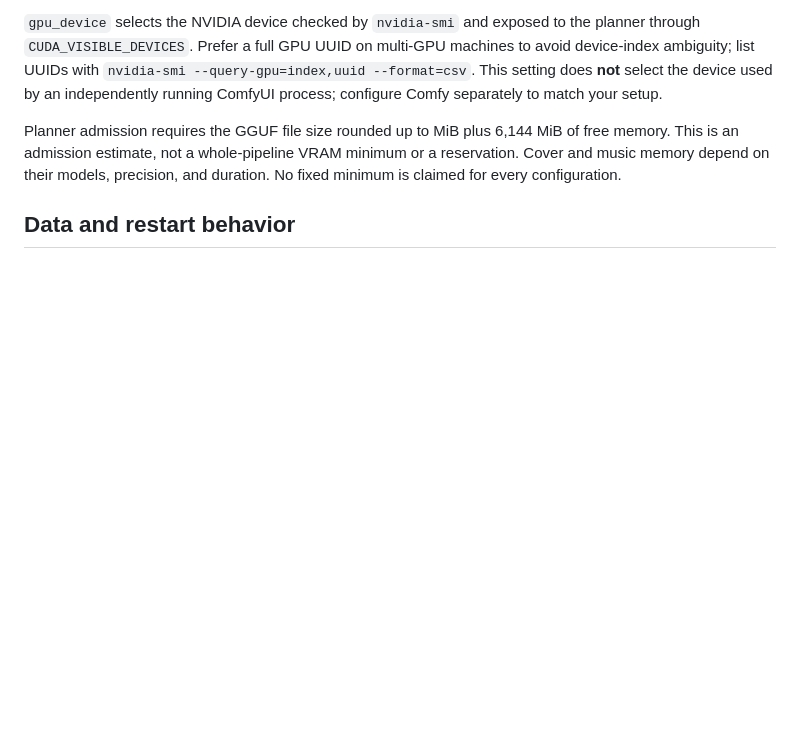
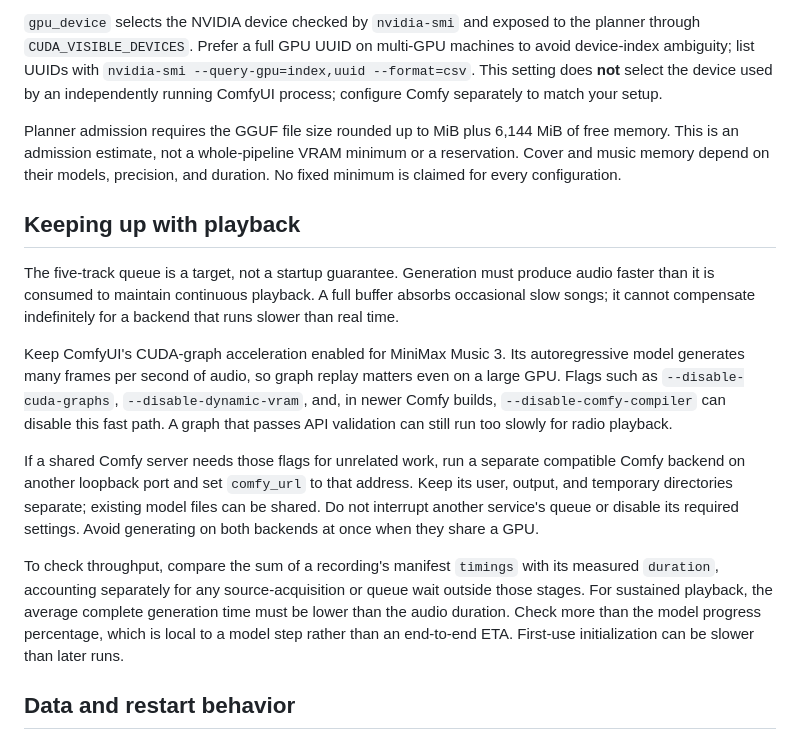
Before and after one commit to AustinEral/undiscovered, a Markdown page: docs/setup.md, the part around the change. Drawn GitHub-style; blank space fills up the shorter version.

Commit message:
Document accelerated backend requirements for continuous playback

```diff
--- a/docs/setup.md
+++ b/docs/setup.md
@@ -61,6 +61,16 @@ The planner, cover, and music stages run sequentially. The app waits for the con
 
 Planner admission requires the GGUF file size rounded up to MiB plus 6,144 MiB of free memory. This is an admission estimate, not a whole-pipeline VRAM minimum or a reservation. Cover and music memory depend on their models, precision, and duration. No fixed minimum is claimed for every configuration.
 
+## Keeping up with playback
+
+The five-track queue is a target, not a startup guarantee. Generation must produce audio faster than it is consumed to maintain continuous playback. A full buffer absorbs occasional slow songs; it cannot compensate indefinitely for a backend that runs slower than real time.
+
+Keep ComfyUI's CUDA-graph acceleration enabled for MiniMax Music 3. Its autoregressive model generates many frames per second of audio, so graph replay matters even on a large GPU. Flags such as `--disable-cuda-graphs`, `--disable-dynamic-vram`, and, in newer Comfy builds, `--disable-comfy-compiler` can disable this fast path. A graph that passes API validation can still run too slowly for radio playback.
+
+If a shared Comfy server needs those flags for unrelated work, run a separate compatible Comfy backend on another loopback port and set `comfy_url` to that address. Keep its user, output, and temporary directories separate; existing model files can be shared. Do not interrupt another service's queue or disable its required settings. Avoid generating on both backends at once when they share a GPU.
+
+To check throughput, compare the sum of a recording's manifest `timings` with its measured `duration`, accounting separately for any source-acquisition or queue wait outside those stages. For sustained playback, the average complete generation time must be lower than the audio duration. Check more than the model progress percentage, which is local to a model step rather than an end-to-end ETA. First-use initialization can be slower than later runs.
+
 ## Data and restart behavior
 
 Each recording has its own directory with audio, cover, manifest, and generation diagnostics. The app never automatically deletes recordings. Keep `data_dir` outside the source checkout and back it up if you want to retain your station.
```
